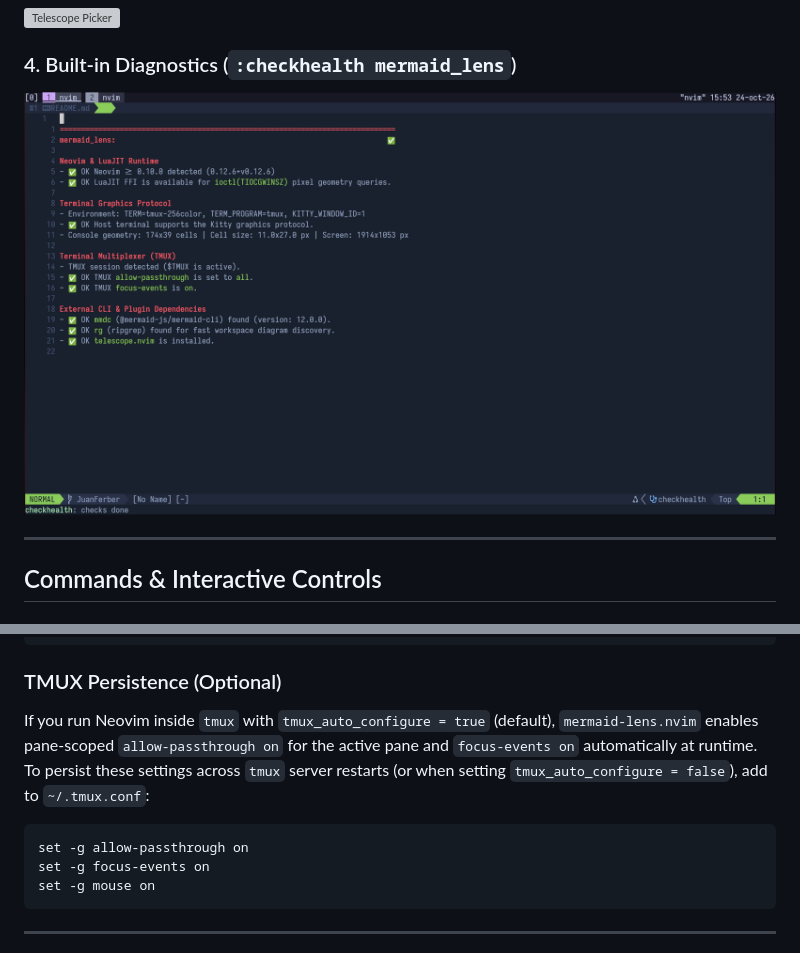
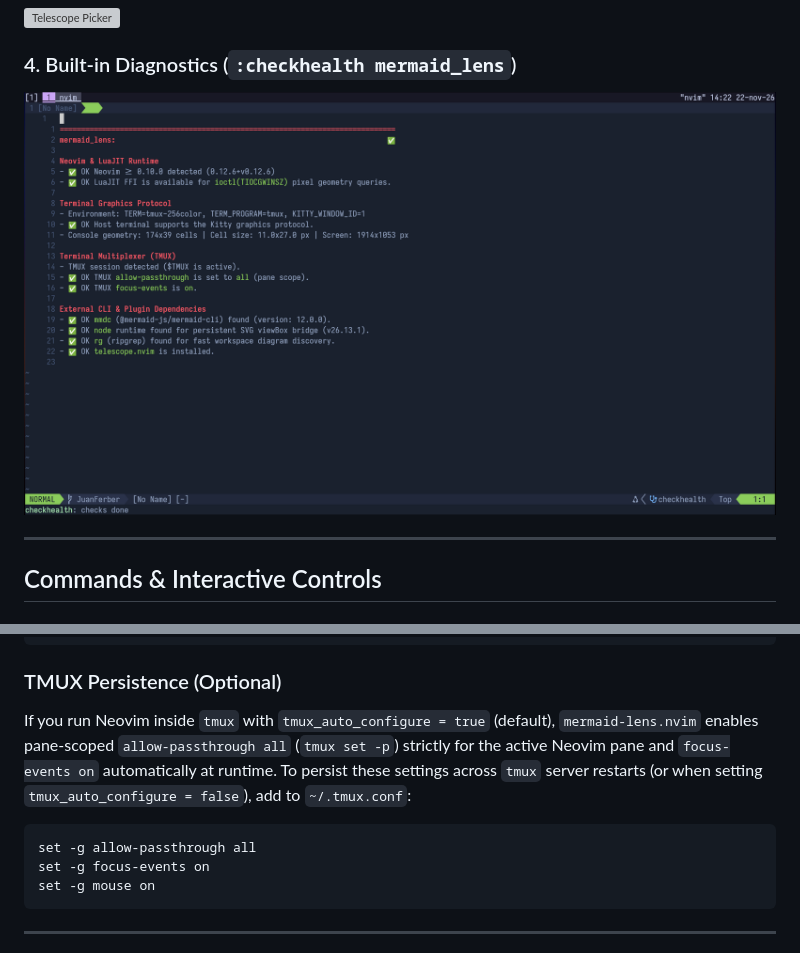
Before and after one commit to JuanFerber/mermaid-lens.nvim, a Markdown page: README.md, 2 parts joined by grey strips. Rendered like a GitHub page; pictures changed too: assets/checkhealth.png; folded sections open; grey boxes are pictures that could not be loaded.

Commit message:
docs(readme): add release badge and checkhealth
- Add GitHub Release badge to `README.md` header
- Align TMUX persistence section in `README.md` with pane-scoped
  `tmux set -p allow-passthrough all` behavior
- Update `assets/checkhealth.png` showing pane-scoped TMUX
  passthrough and persistent `node` bridge checks

````diff
--- a/README.md
+++ b/README.md
@@ -268,10 +269,10 @@ All settings are optional. Click below to view the full configuration schema and
 
 ### TMUX Persistence (Optional)
 
-If you run Neovim inside `tmux` with `tmux_auto_configure = true` (default), `mermaid-lens.nvim` enables pane-scoped `allow-passthrough on` for the active pane and `focus-events on` automatically at runtime. To persist these settings across `tmux` server restarts (or when setting `tmux_auto_configure = false`), add to `~/.tmux.conf`:
+If you run Neovim inside `tmux` with `tmux_auto_configure = true` (default), `mermaid-lens.nvim` enables pane-scoped `allow-passthrough all` (`tmux set -p`) strictly for the active Neovim pane and `focus-events on` automatically at runtime. To persist these settings across `tmux` server restarts (or when setting `tmux_auto_configure = false`), add to `~/.tmux.conf`:
 
 ```tmux
-set -g allow-passthrough on
+set -g allow-passthrough all
 set -g focus-events on
 set -g mouse on
 ```
````
Also changed, not shown: other parts of README.md (+1 -0 lines).
